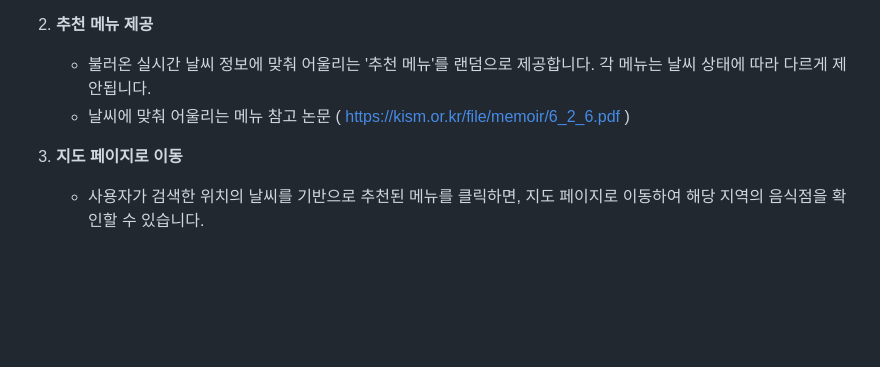
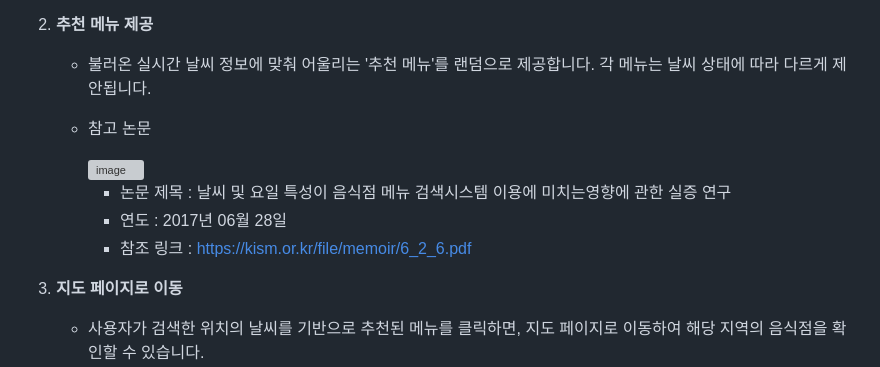
Before and after one commit to Sally8p/vue_SWSIE, a Markdown page: README.md, the part around the change. GitHub-like rendering; blank space fills up the shorter version; grey boxes are pictures that could not be loaded.

```diff
--- a/README.md
+++ b/README.md
@@ -21,7 +21,13 @@
 
 2. **추천 메뉴 제공**
     - 불러온 실시간 날씨 정보에 맞춰 어울리는 '추천 메뉴'를 랜덤으로 제공합니다. 각 메뉴는 날씨 상태에 따라 다르게 제안됩니다.
-    - 날씨에 맞춰 어울리는 메뉴 참고 논문 ( https://kism.or.kr/file/memoir/6_2_6.pdf )
+    - 참고 논문
+
+      <img width="739" alt="image" src="https://github.com/user-attachments/assets/d260c991-03c3-4ed9-9b80-ecdac2cca537">
+
+      - 논문 제목 : 날씨 및 요일 특성이 음식점 메뉴 검색시스템 이용에 미치는영향에 관한 실증 연구
+      - 연도 : 2017년 06월 28일
+      - 참조 링크 : https://kism.or.kr/file/memoir/6_2_6.pdf
 
 3. **지도 페이지로 이동**
     - 사용자가 검색한 위치의 날씨를 기반으로 추천된 메뉴를 클릭하면, 지도 페이지로 이동하여 해당 지역의 음식점을 확인할 수 있습니다.
```
